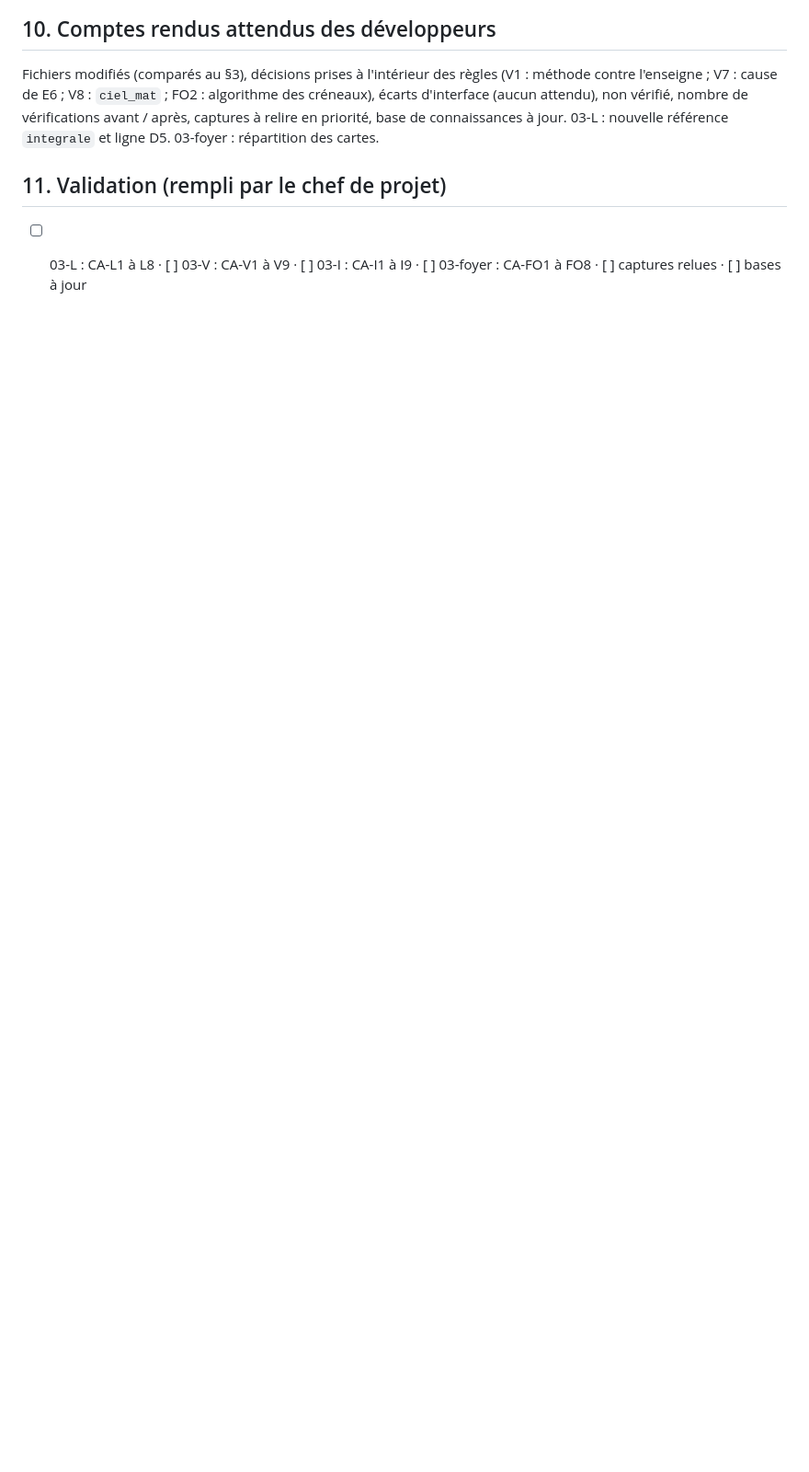
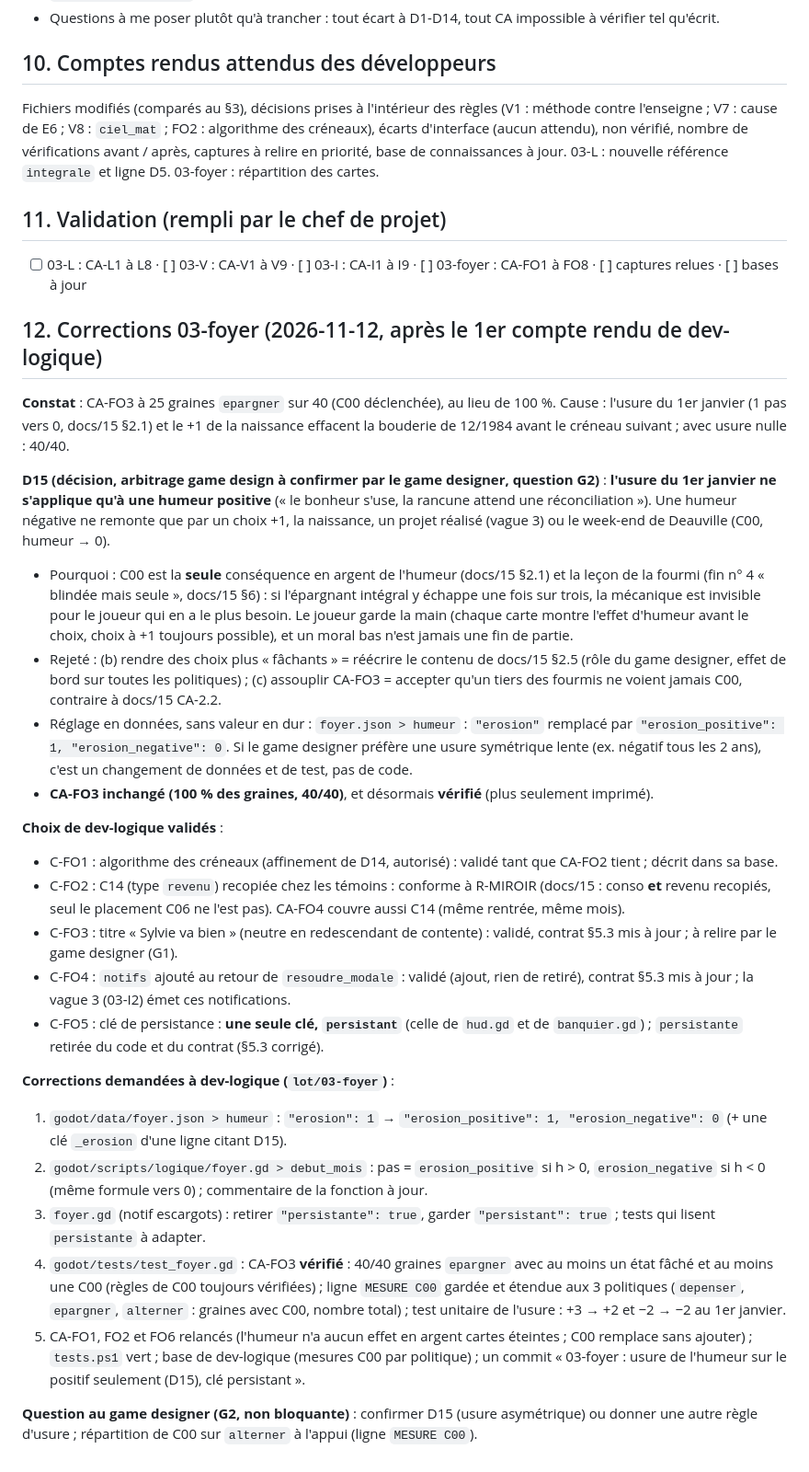
Before and after one commit to neofenril/JeuInvest, a Markdown page: docs/lots/lot_03.md, the part around one of its changes. Shown at 92% size. Drawn GitHub-style; blank space fills up the shorter version.

Commit message:
Lot 03 : corrections 03-foyer (D15 usure de l'humeur sur le positif, choix de dev-logique validés, cle persistant)

```diff
--- a/docs/lots/lot_03.md
+++ b/docs/lots/lot_03.md
@@ -261,3 +263,29 @@ Fichiers modifiés (comparés au §3), décisions prises à l'intérieur des rè
 
 ## 11. Validation (rempli par le chef de projet)
 - [ ] 03-L : CA-L1 à L8 · [ ] 03-V : CA-V1 à V9 · [ ] 03-I : CA-I1 à I9 · [ ] 03-foyer : CA-FO1 à FO8 · [ ] captures relues · [ ] bases à jour
+
+## 12. Corrections 03-foyer (2026-11-12, après le 1er compte rendu de dev-logique)
+
+**Constat** : CA-FO3 à 25 graines `epargner` sur 40 (C00 déclenchée), au lieu de 100 %. Cause : l'usure du 1er janvier (1 pas vers 0, docs/15 §2.1) et le +1 de la naissance effacent la bouderie de 12/1984 avant le créneau suivant ; avec usure nulle : 40/40.
+
+**D15 (décision, arbitrage game design à confirmer par le game designer, question G2)** : **l'usure du 1er janvier ne s'applique qu'à une humeur positive** (« le bonheur s'use, la rancune attend une réconciliation »). Une humeur négative ne remonte que par un choix +1, la naissance, un projet réalisé (vague 3) ou le week-end de Deauville (C00, humeur → 0).
+- Pourquoi : C00 est la **seule** conséquence en argent de l'humeur (docs/15 §2.1) et la leçon de la fourmi (fin n° 4 « blindée mais seule », docs/15 §6) : si l'épargnant intégral y échappe une fois sur trois, la mécanique est invisible pour le joueur qui en a le plus besoin. Le joueur garde la main (chaque carte montre l'effet d'humeur avant le choix, choix à +1 toujours possible), et un moral bas n'est jamais une fin de partie.
+- Rejeté : (b) rendre des choix plus « fâchants » = réécrire le contenu de docs/15 §2.5 (rôle du game designer, effet de bord sur toutes les politiques) ; (c) assouplir CA-FO3 = accepter qu'un tiers des fourmis ne voient jamais C00, contraire à docs/15 CA-2.2.
+- Réglage en données, sans valeur en dur : `foyer.json > humeur` : `"erosion"` remplacé par `"erosion_positive": 1, "erosion_negative": 0`. Si le game designer préfère une usure symétrique lente (ex. négatif tous les 2 ans), c'est un changement de données et de test, pas de code.
+- **CA-FO3 inchangé (100 % des graines, 40/40)**, et désormais **vérifié** (plus seulement imprimé).
+
+**Choix de dev-logique validés** :
+- C-FO1 : algorithme des créneaux (affinement de D14, autorisé) : validé tant que CA-FO2 tient ; décrit dans sa base.
+- C-FO2 : C14 (type `revenu`) recopiée chez les témoins : conforme à R-MIROIR (docs/15 : conso **et** revenu recopiés, seul le placement C06 ne l'est pas). CA-FO4 couvre aussi C14 (même rentrée, même mois).
+- C-FO3 : titre « Sylvie va bien » (neutre en redescendant de contente) : validé, contrat §5.3 mis à jour ; à relire par le game designer (G1).
+- C-FO4 : `notifs` ajouté au retour de `resoudre_modale` : validé (ajout, rien de retiré), contrat §5.3 mis à jour ; la vague 3 (03-I2) émet ces notifications.
+- C-FO5 : clé de persistance : **une seule clé, `persistant`** (celle de `hud.gd` et de `banquier.gd`) ; `persistante` retirée du code et du contrat (§5.3 corrigé).
+
+**Corrections demandées à dev-logique (`lot/03-foyer`)** :
+1. `godot/data/foyer.json > humeur` : `"erosion": 1` → `"erosion_positive": 1, "erosion_negative": 0` (+ une clé `_erosion` d'une ligne citant D15).
+2. `godot/scripts/logique/foyer.gd > debut_mois` : pas = `erosion_positive` si h > 0, `erosion_negative` si h < 0 (même formule vers 0) ; commentaire de la fonction à jour.
+3. `foyer.gd` (notif escargots) : retirer `"persistante": true`, garder `"persistant": true` ; tests qui lisent `persistante` à adapter.
+4. `godot/tests/test_foyer.gd` : CA-FO3 **vérifié** : 40/40 graines `epargner` avec au moins un état fâché et au moins une C00 (règles de C00 toujours vérifiées) ; ligne `MESURE C00` gardée et étendue aux 3 politiques (`depenser`, `epargner`, `alterner` : graines avec C00, nombre total) ; test unitaire de l'usure : +3 → +2 et −2 → −2 au 1er janvier.
+5. CA-FO1, FO2 et FO6 relancés (l'humeur n'a aucun effet en argent cartes éteintes ; C00 remplace sans ajouter) ; `tests.ps1` vert ; base de dev-logique (mesures C00 par politique) ; un commit « 03-foyer : usure de l'humeur sur le positif seulement (D15), clé persistant ».
+
+**Question au game designer (G2, non bloquante)** : confirmer D15 (usure asymétrique) ou donner une autre règle d'usure ; répartition de C00 sur `alterner` à l'appui (ligne `MESURE C00`).
```
Also changed, not shown: other parts of docs/lots/lot_03.md (+5 -3 lines), docs/connaissances/chef-de-projet.md (+2 -0 lines).
